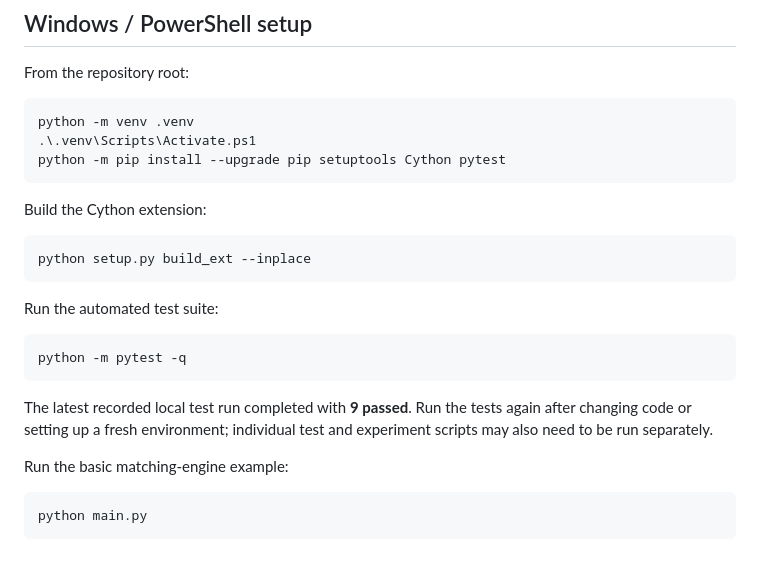
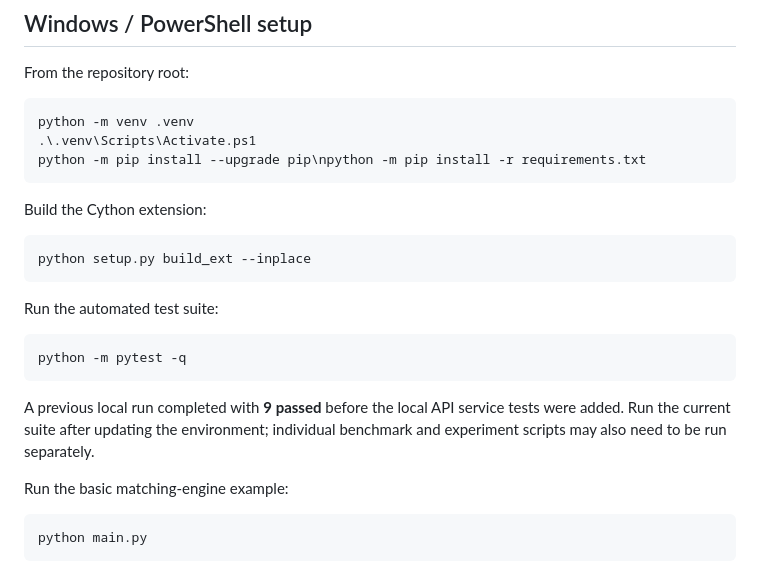
Before and after one commit to prayash0909/ChronosMatch, a Markdown page: README.md, the part around the change. Drawn GitHub-style.

Commit message:
Refresh setup and test instructions

````diff
--- a/README.md
+++ b/README.md
@@ -38,7 +38,7 @@ From the repository root:
 ```powershell
 python -m venv .venv
 .\.venv\Scripts\Activate.ps1
-python -m pip install --upgrade pip setuptools Cython pytest
+python -m pip install --upgrade pip\npython -m pip install -r requirements.txt
 ```
 
 Build the Cython extension:
@@ -53,7 +53,7 @@ Run the automated test suite:
 python -m pytest -q
 ```
 
-The latest recorded local test run completed with **9 passed**. Run the tests again after changing code or setting up a fresh environment; individual test and experiment scripts may also need to be run separately.
+A previous local run completed with **9 passed** before the local API service tests were added. Run the current suite after updating the environment; individual benchmark and experiment scripts may also need to be run separately.
 
 Run the basic matching-engine example:
 
````
